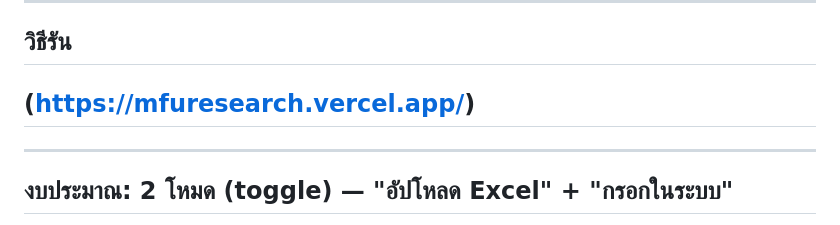
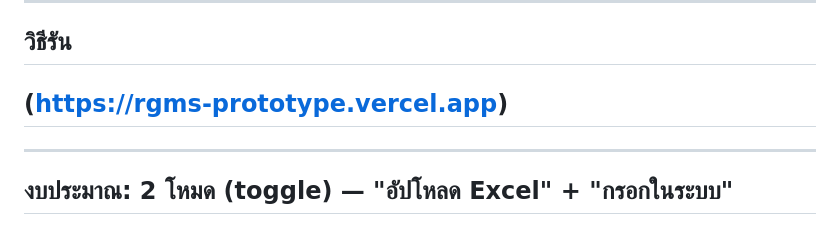
Before and after one commit to Jiraschaya/MFU-Research, a Markdown page: README.md, the part around the change. Drawn GitHub-style.

Commit message:
Update link in README for running instructions

```diff
--- a/README.md
+++ b/README.md
@@ -110,7 +110,7 @@ draft → submitted
 
 ## วิธีรัน
 
-## ([https://mfuresearch.vercel.app/](https://rgms-prototype.vercel.app))
+## (https://rgms-prototype.vercel.app)
 
 
 ---
```
